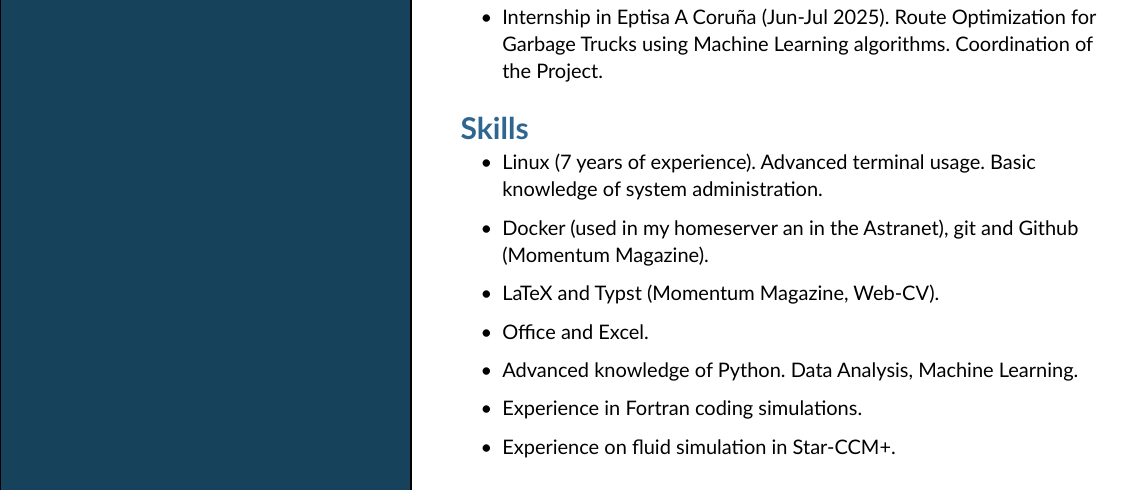
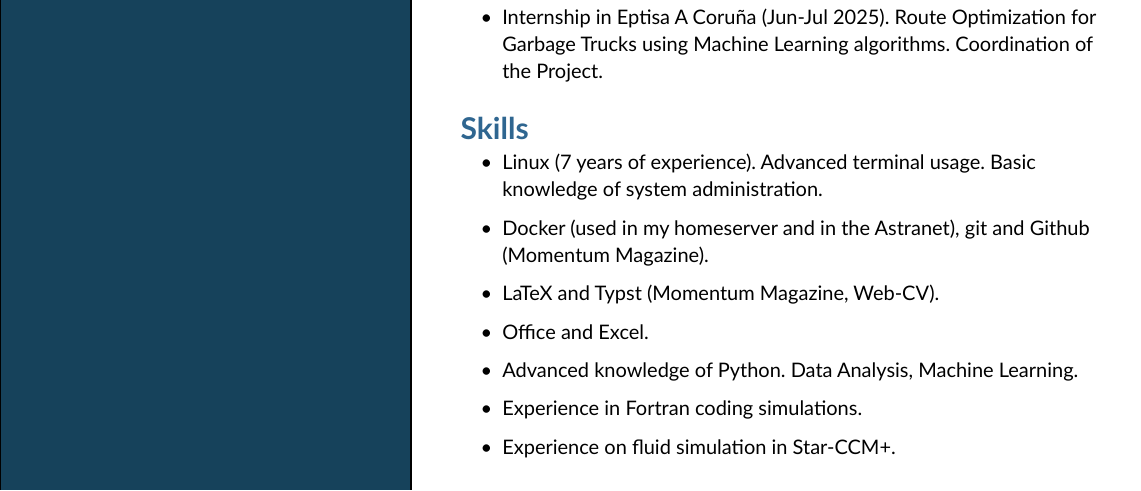
Before and after one commit to dcoutogarcia/cv-webpage, a Typst document (pdf/english.typ): part of the page, cut so that both start at the same text. Compiled offline with Typst 0.15.

Commit message:
Fixed typo

```diff
--- a/pdf/english.typ
+++ b/pdf/english.typ
@@ -171,7 +171,7 @@
         - Linux (7 years of experience). Advanced terminal usage.
           Basic knowledge of system administration.
 
-        - Docker (used in my homeserver an in the Astranet), git and Github
+        - Docker (used in my homeserver and in the Astranet), git and Github
           (Momentum Magazine).
 
         - LaTeX and Typst (Momentum Magazine, Web-CV).
```
